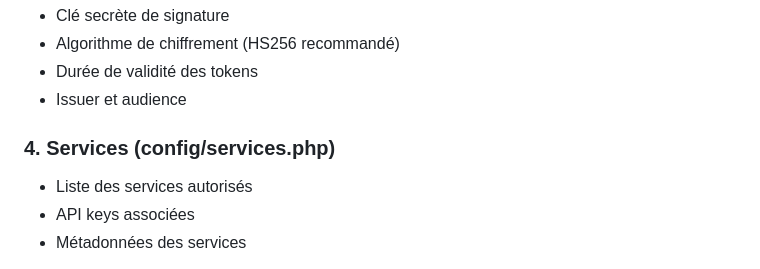
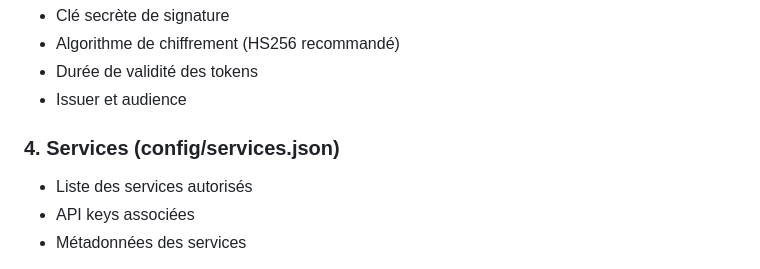
Before and after one commit to fzed51/my-auth, a Markdown page: PROMPT_AP.md, the part around the change. GitHub-like rendering.

Commit message:
Fix services configuration file extension in documentation

```diff
--- a/PROMPT_AP.md
+++ b/PROMPT_AP.md
@@ -171,7 +171,7 @@ Vous êtes un automate de programmation expert chargé de créer un service d'au
 - Durée de validité des tokens
 - Issuer et audience
 
-### 4. Services (config/services.php)
+### 4. Services (config/services.json)
 - Liste des services autorisés
 - API keys associées
 - Métadonnées des services
```
